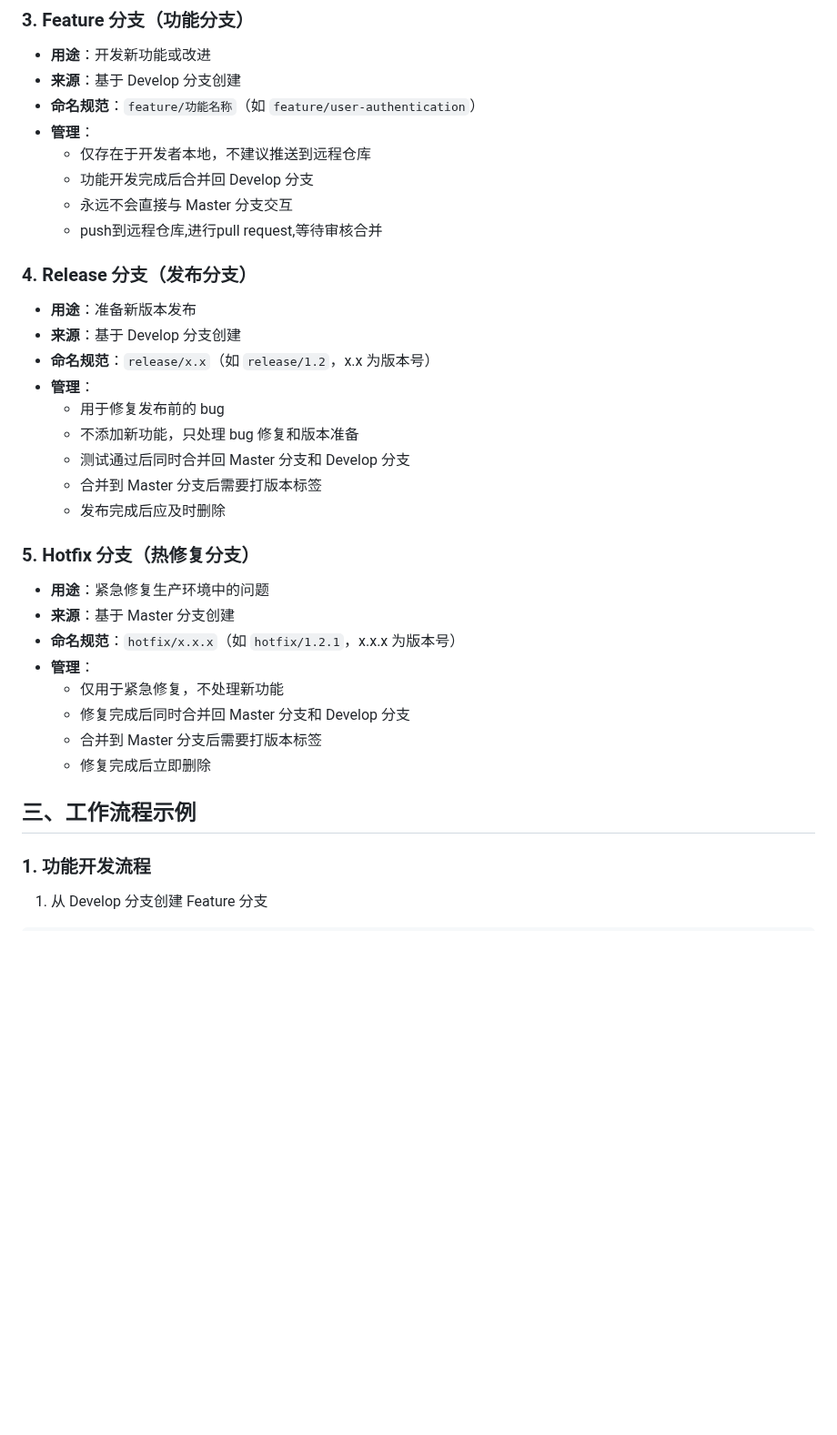
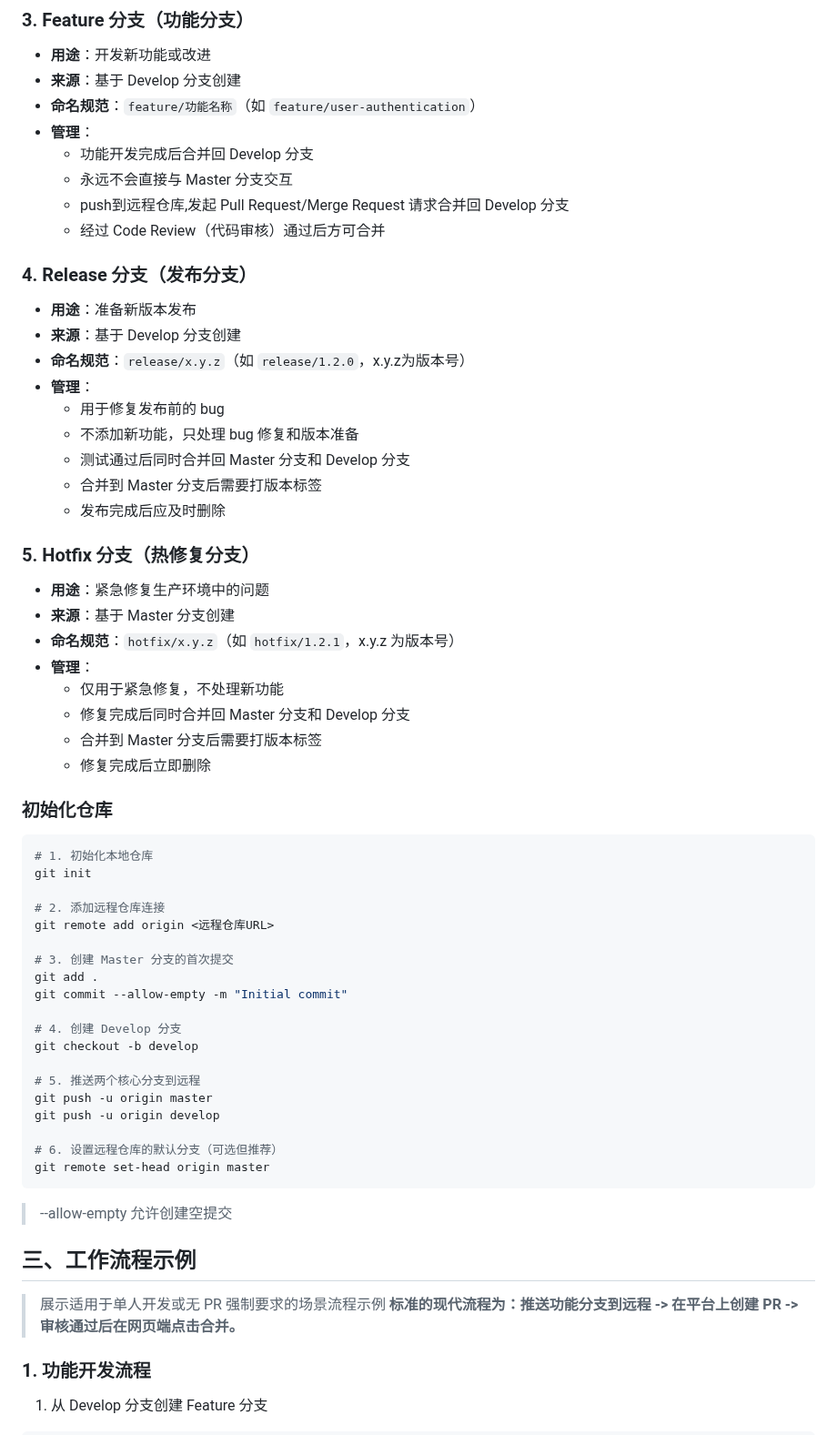
Before and after one commit to Nobody-Cares-TXSL/MarkdownNote, a Markdown page: Git/GitFlow.md, the part around one of its changes. Shown at 91% size. GitHub-like rendering; blank space fills up the shorter version.

````diff
--- a/Git/GitFlow.md
+++ b/Git/GitFlow.md
@@ -24,15 +24,14 @@ GitFlow 模型包含五大核心分支，每个分支都有明确的职责和使
 - **来源**：基于 Develop 分支创建
 - **命名规范**：`feature/功能名称`（如 `feature/user-authentication`）
 - **管理**：
-  - 仅存在于开发者本地，不建议推送到远程仓库
   - 功能开发完成后合并回 Develop 分支
   - 永远不会直接与 Master 分支交互
-  - push到远程仓库,进行pull request,等待审核合并
-
+  - push到远程仓库,发起 Pull Request/Merge Request 请求合并回 Develop 分支
+  - 经过 Code Review（代码审核）通过后方可合并
 ### 4. Release 分支（发布分支）
 - **用途**：准备新版本发布
 - **来源**：基于 Develop 分支创建
-- **命名规范**：`release/x.x`（如 `release/1.2`，x.x 为版本号）
+- **命名规范**：`release/x.y.z`（如 `release/1.2.0`，x.y.z为版本号）
 - **管理**：
   - 用于修复发布前的 bug
   - 不添加新功能，只处理 bug 修复和版本准备
@@ -43,14 +42,38 @@ GitFlow 模型包含五大核心分支，每个分支都有明确的职责和使
 ### 5. Hotfix 分支（热修复分支）
 - **用途**：紧急修复生产环境中的问题
 - **来源**：基于 Master 分支创建
-- **命名规范**：`hotfix/x.x.x`（如 `hotfix/1.2.1`，x.x.x 为版本号）
+- **命名规范**：`hotfix/x.y.z`（如 `hotfix/1.2.1`，x.y.z 为版本号）
 - **管理**：
   - 仅用于紧急修复，不处理新功能
   - 修复完成后同时合并回 Master 分支和 Develop 分支
   - 合并到 Master 分支后需要打版本标签
   - 修复完成后立即删除
+### 初始化仓库
+```bash
+# 1. 初始化本地仓库
+git init
 
+# 2. 添加远程仓库连接
+git remote add origin <远程仓库URL>
+
+# 3. 创建 Master 分支的首次提交
+git add .
+git commit --allow-empty -m "Initial commit"
+
+# 4. 创建 Develop 分支
+git checkout -b develop
+
+# 5. 推送两个核心分支到远程
+git push -u origin master
+git push -u origin develop
+
+# 6. 设置远程仓库的默认分支（可选但推荐）
+git remote set-head origin master
+```
+> --allow-empty 允许创建空提交
 ## 三、工作流程示例
+> 展示适用于单人开发或无 PR 强制要求的场景流程示例
+> **标准的现代流程为：推送功能分支到远程 -> 在平台上创建 PR -> 审核通过后在网页端点击合并。**
 
 ### 1. 功能开发流程
 1. 从 Develop 分支创建 Feature 分支
````
Also changed, not shown: other parts of Git/GitFlow.md (+20 -15 lines).
